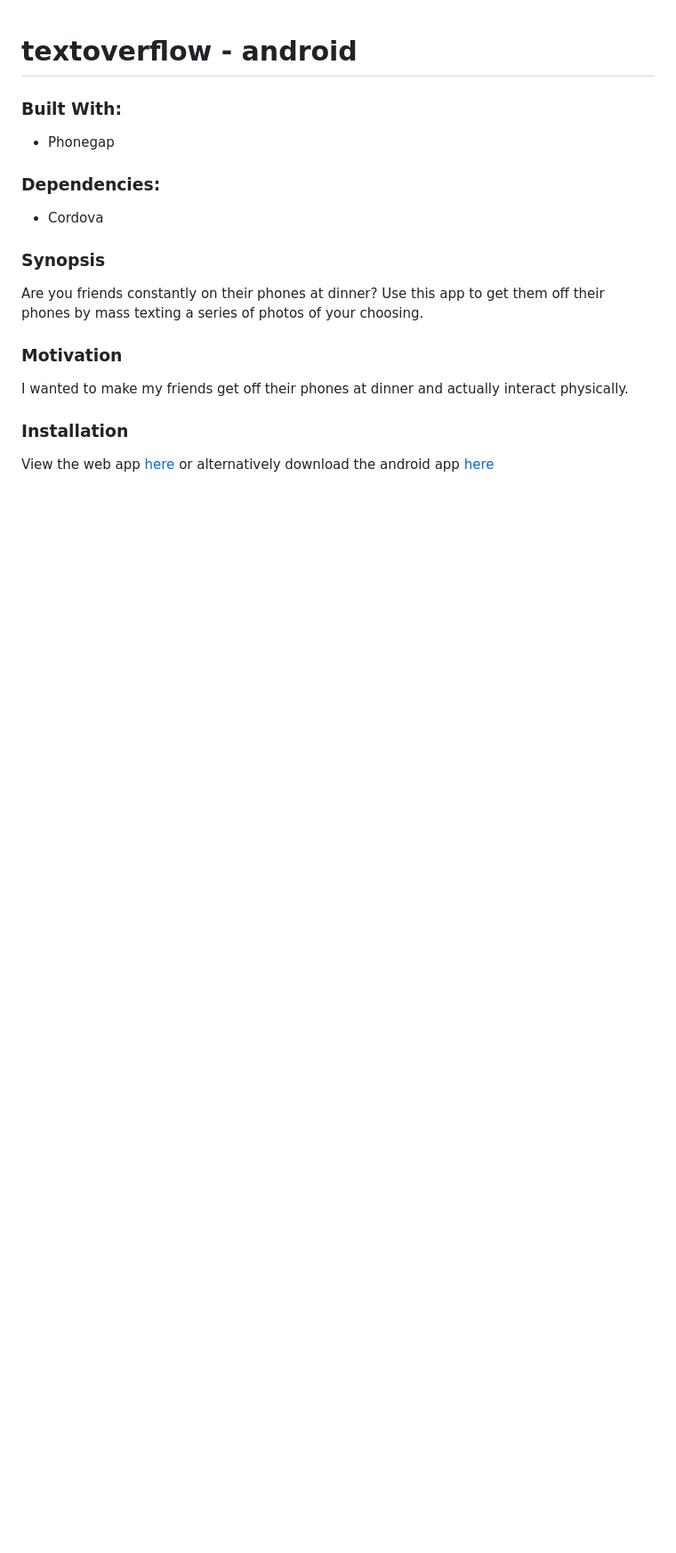
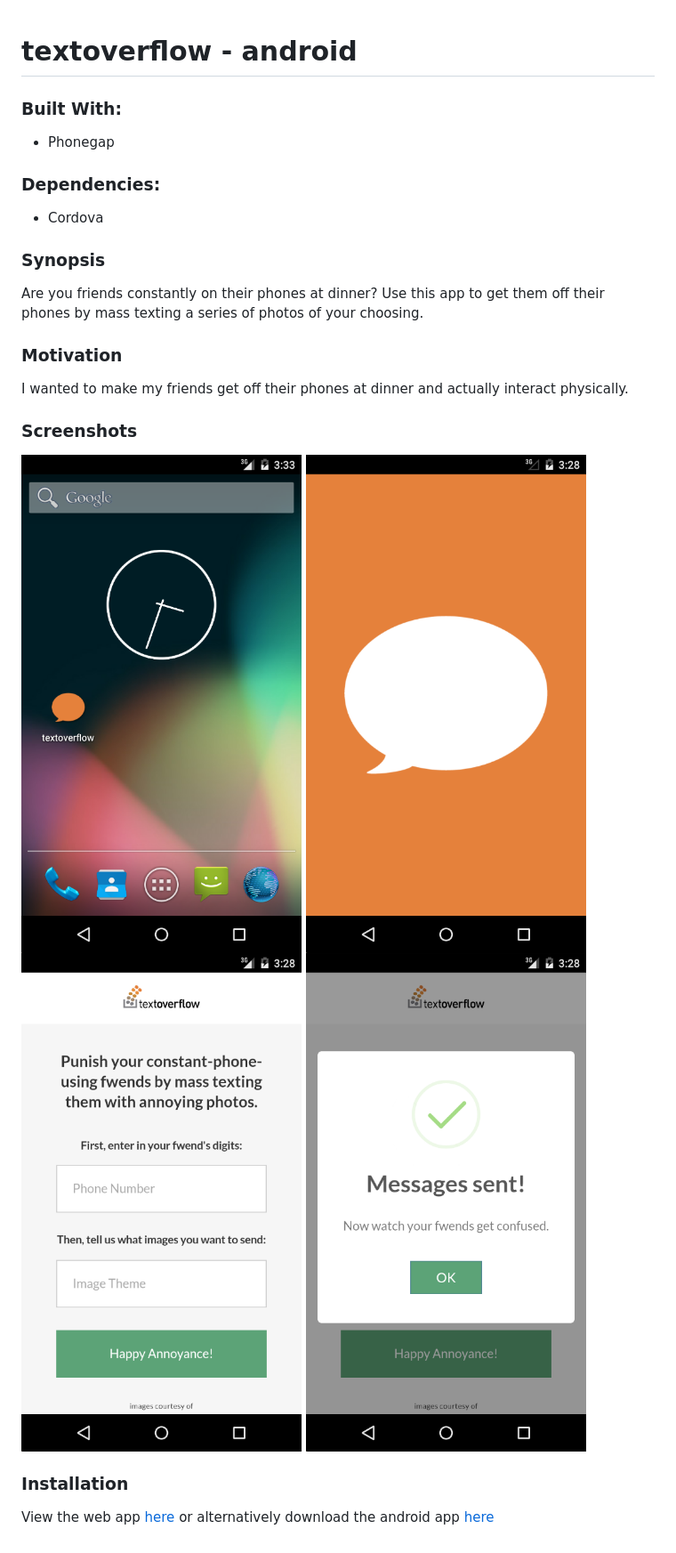
Before and after one commit to borderpointer/textoverflow-android, a Markdown page: README.md, the part around the change. Shown: that part at 89% size. Rendered like a GitHub page; pictures changed too: screenshots/textoverflow-1.png (added), screenshots/textoverflow-2.png (added), screenshots/textoverflow-3.png (added); blank space fills up the shorter version.

Commit message:
added app screenshots

```diff
--- a/README.md
+++ b/README.md
@@ -20,6 +20,14 @@ Are you friends constantly on their phones at dinner? Use this app to get them o
 I wanted to make my friends get off their phones at dinner and actually interact physically.
 
 
+### Screenshots
+
+![textoverflow-1](/screenshots/textoverflow-1.png)
+![textoverflow-2](/screenshots/textoverflow-2.png)
+![textoverflow-3](/screenshots/textoverflow-3.png)
+![textoverflow-4](/screenshots/textoverflow-4.png)
+
+
 ### Installation
 
 View the web app [here](https://github.com/borderpointer/textoverflow) or alternatively download the android app [here](https://build.phonegap.com/apps/1821839/share)
```
